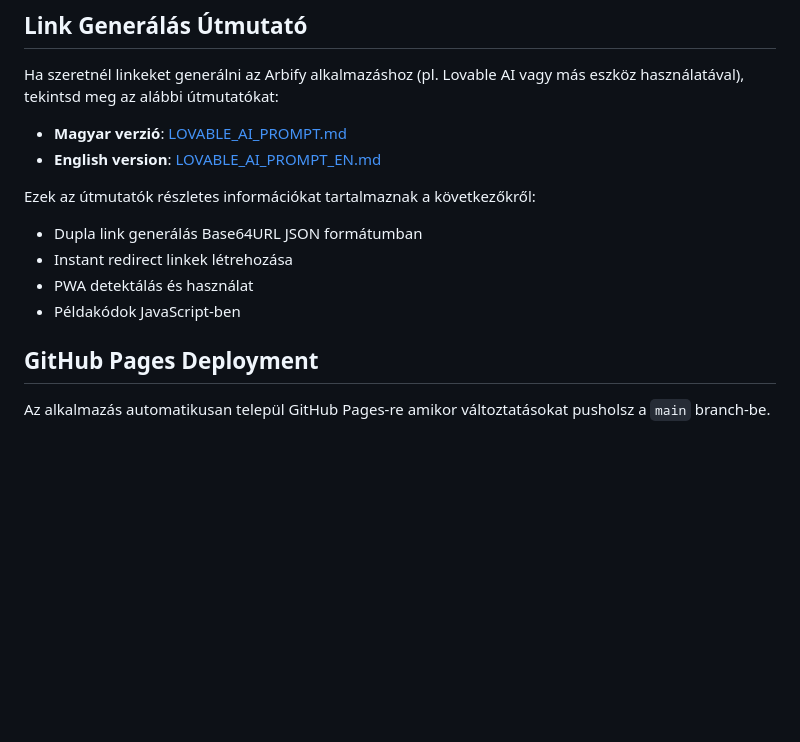
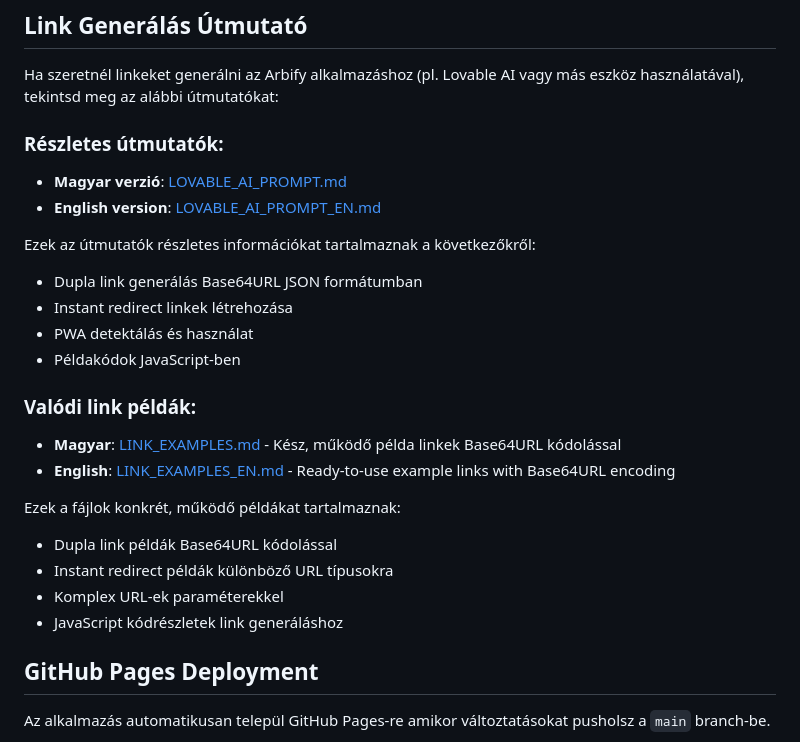
Before and after one commit to nosztalgiakonzol-a11y/arbify, a Markdown page: README.md, the part around the change. Drawn GitHub-style; blank space fills up the shorter version.

Commit message:
Add real link examples with Base64URL encoding
Co-authored-by: nosztalgiakonzol-a11y <254991258+nosztalgiakonzol-a11y@users.noreply.github.com>

```diff
--- a/README.md
+++ b/README.md
@@ -99,6 +99,7 @@ if (gParam) {
 
 Ha szeretnél linkeket generálni az Arbify alkalmazáshoz (pl. Lovable AI vagy más eszköz használatával), tekintsd meg az alábbi útmutatókat:
 
+### Részletes útmutatók:
 - **Magyar verzió**: [LOVABLE_AI_PROMPT.md](LOVABLE_AI_PROMPT.md)
 - **English version**: [LOVABLE_AI_PROMPT_EN.md](LOVABLE_AI_PROMPT_EN.md)
 
@@ -108,6 +109,16 @@ Ezek az útmutatók részletes információkat tartalmaznak a következőkről:
 - PWA detektálás és használat
 - Példakódok JavaScript-ben
 
+### Valódi link példák:
+- **Magyar**: [LINK_EXAMPLES.md](LINK_EXAMPLES.md) - Kész, működő példa linkek Base64URL kódolással
+- **English**: [LINK_EXAMPLES_EN.md](LINK_EXAMPLES_EN.md) - Ready-to-use example links with Base64URL encoding
+
+Ezek a fájlok konkrét, működő példákat tartalmaznak:
+- Dupla link példák Base64URL kódolással
+- Instant redirect példák különböző URL típusokra
+- Komplex URL-ek paraméterekkel
+- JavaScript kódrészletek link generáláshoz
+
 ## GitHub Pages Deployment
 
 Az alkalmazás automatikusan települ GitHub Pages-re amikor változtatásokat pusholsz a `main` branch-be.
```
Also changed, not shown: LINK_EXAMPLES.md (added, +195 -0 lines), LINK_EXAMPLES_EN.md (added, +195 -0 lines).
